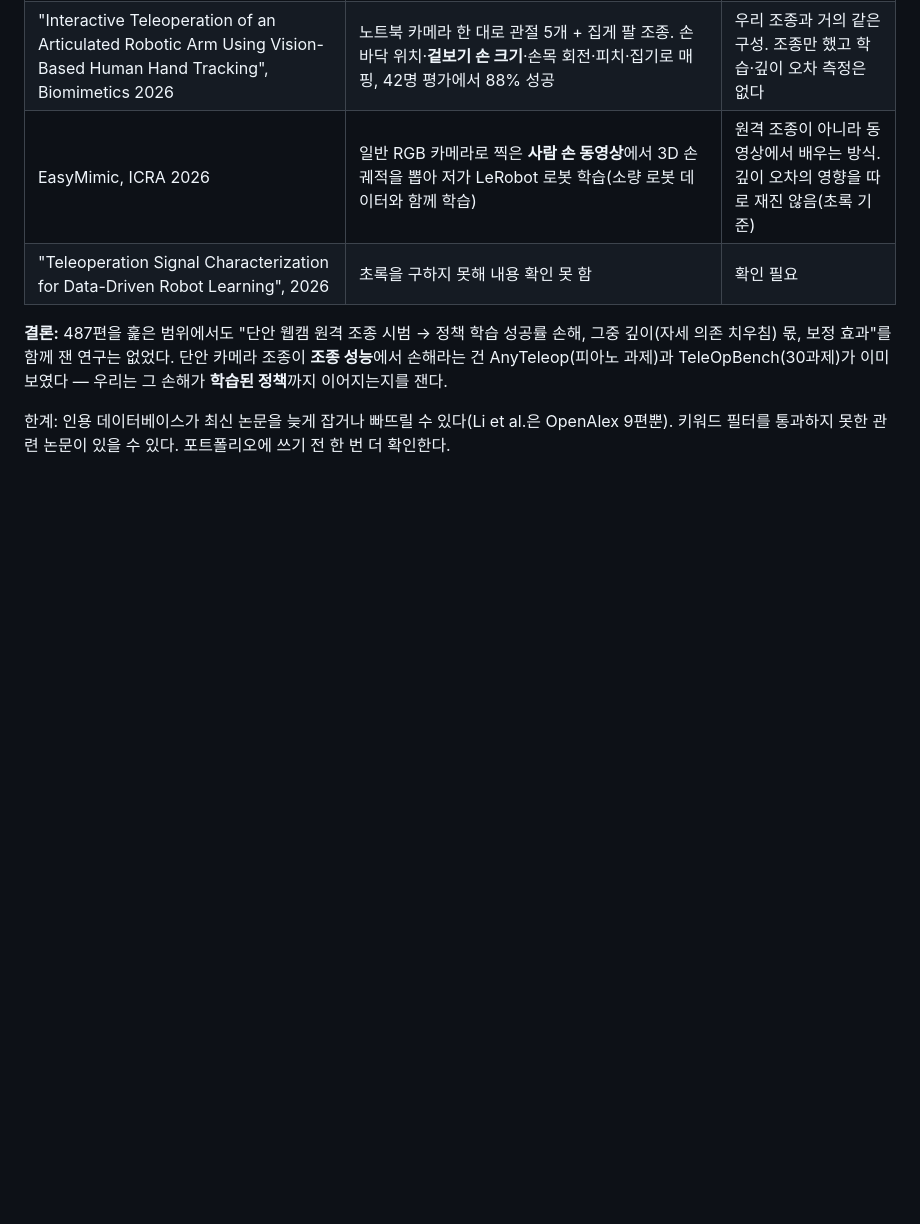
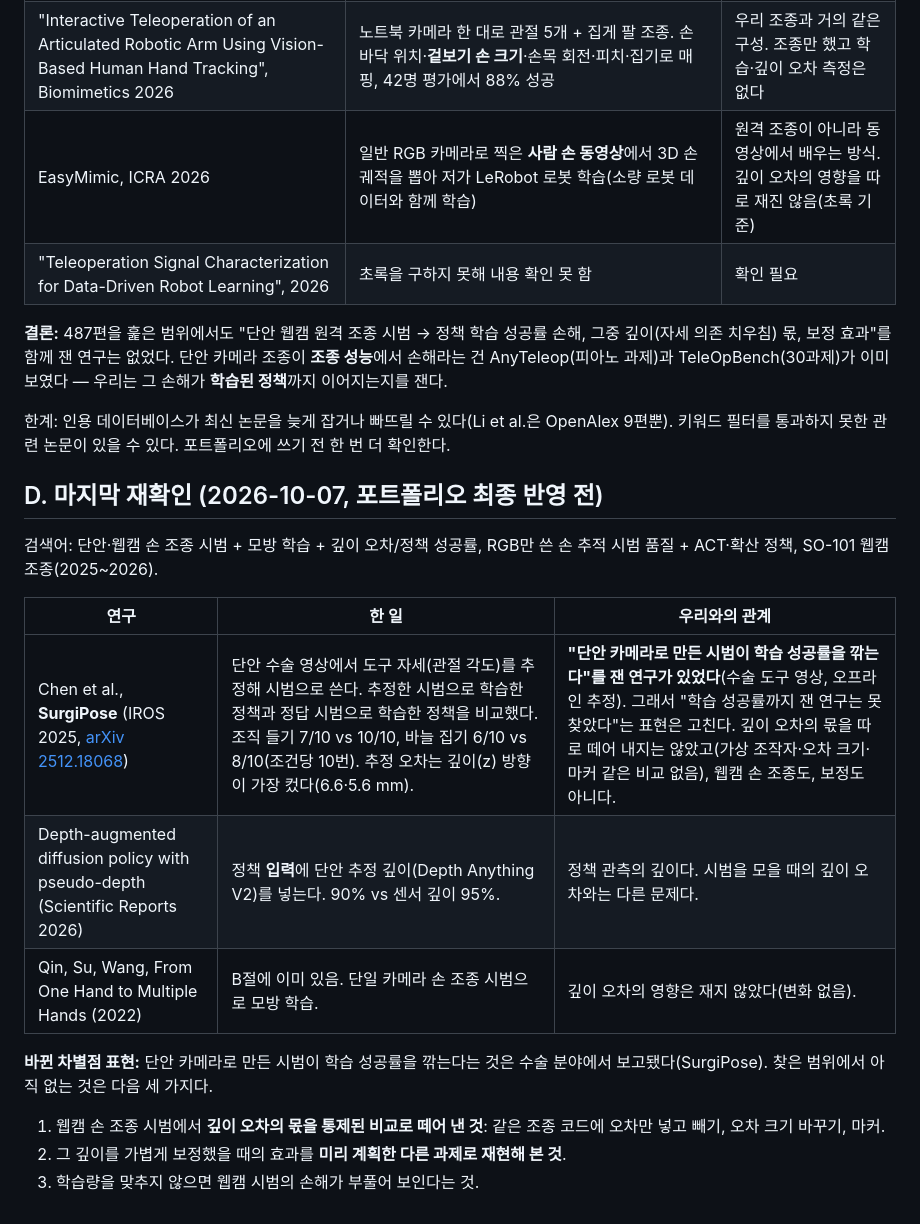
Before and after one commit to kheechan04/webcam-teach-robot, a Markdown page: docs/07-related-work-v2.md, the part around the change. Rendered like a GitHub page; blank space fills up the shorter version.

```diff
--- a/docs/07-related-work-v2.md
+++ b/docs/07-related-work-v2.md
@@ -46,3 +46,18 @@
 **결론:** 487편을 훑은 범위에서도 "단안 웹캠 원격 조종 시범 → 정책 학습 성공률 손해, 그중 깊이(자세 의존 치우침) 몫, 보정 효과"를 함께 잰 연구는 없었다. 단안 카메라 조종이 **조종 성능**에서 손해라는 건 AnyTeleop(피아노 과제)과 TeleOpBench(30과제)가 이미 보였다 — 우리는 그 손해가 **학습된 정책**까지 이어지는지를 잰다.
 
 한계: 인용 데이터베이스가 최신 논문을 늦게 잡거나 빠뜨릴 수 있다(Li et al.은 OpenAlex 9편뿐). 키워드 필터를 통과하지 못한 관련 논문이 있을 수 있다. 포트폴리오에 쓰기 전 한 번 더 확인한다.
+
+## D. 마지막 재확인 (2026-10-07, 포트폴리오 최종 반영 전)
+
+검색어: 단안·웹캠 손 조종 시범 + 모방 학습 + 깊이 오차/정책 성공률, RGB만 쓴 손 추적 시범 품질 + ACT·확산 정책, SO-101 웹캠 조종(2025\~2026).
+
+| 연구 | 한 일 | 우리와의 관계 |
+|---|---|---|
+| Chen et al., **SurgiPose** (IROS 2025, [arXiv 2512.18068](https://arxiv.org/abs/2512.18068)) | 단안 수술 영상에서 도구 자세(관절 각도)를 추정해 시범으로 쓴다. 추정한 시범으로 학습한 정책과 정답 시범으로 학습한 정책을 비교했다. 조직 들기 7/10 vs 10/10, 바늘 집기 6/10 vs 8/10(조건당 10번). 추정 오차는 깊이(z) 방향이 가장 컸다(6.6·5.6 mm). | **"단안 카메라로 만든 시범이 학습 성공률을 깎는다"를 잰 연구가 있었다**(수술 도구 영상, 오프라인 추정). 그래서 "학습 성공률까지 잰 연구는 못 찾았다"는 표현은 고친다. 깊이 오차의 몫을 따로 떼어 내지는 않았고(가상 조작자·오차 크기·마커 같은 비교 없음), 웹캠 손 조종도, 보정도 아니다. |
+| Depth-augmented diffusion policy with pseudo-depth (Scientific Reports 2026) | 정책 **입력**에 단안 추정 깊이(Depth Anything V2)를 넣는다. 90% vs 센서 깊이 95%. | 정책 관측의 깊이다. 시범을 모을 때의 깊이 오차와는 다른 문제다. |
+| Qin, Su, Wang, From One Hand to Multiple Hands (2022) | B절에 이미 있음. 단일 카메라 손 조종 시범으로 모방 학습. | 깊이 오차의 영향은 재지 않았다(변화 없음). |
+
+**바뀐 차별점 표현:** 단안 카메라로 만든 시범이 학습 성공률을 깎는다는 것은 수술 분야에서 보고됐다(SurgiPose). 찾은 범위에서 아직 없는 것은 다음 세 가지다.
+1. 웹캠 손 조종 시범에서 **깊이 오차의 몫을 통제된 비교로 떼어 낸 것**: 같은 조종 코드에 오차만 넣고 빼기, 오차 크기 바꾸기, 마커.
+2. 그 깊이를 가볍게 보정했을 때의 효과를 **미리 계획한 다른 과제로 재현해 본 것**.
+3. 학습량을 맞추지 않으면 웹캠 시범의 손해가 부풀어 보인다는 것.
```
Also changed, not shown: README.md (+1 -1 lines).
